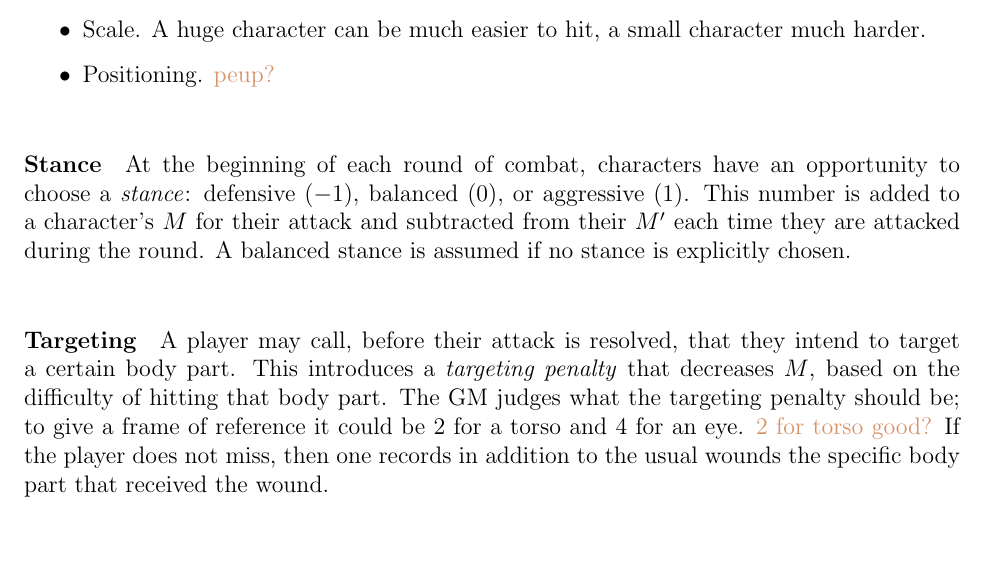
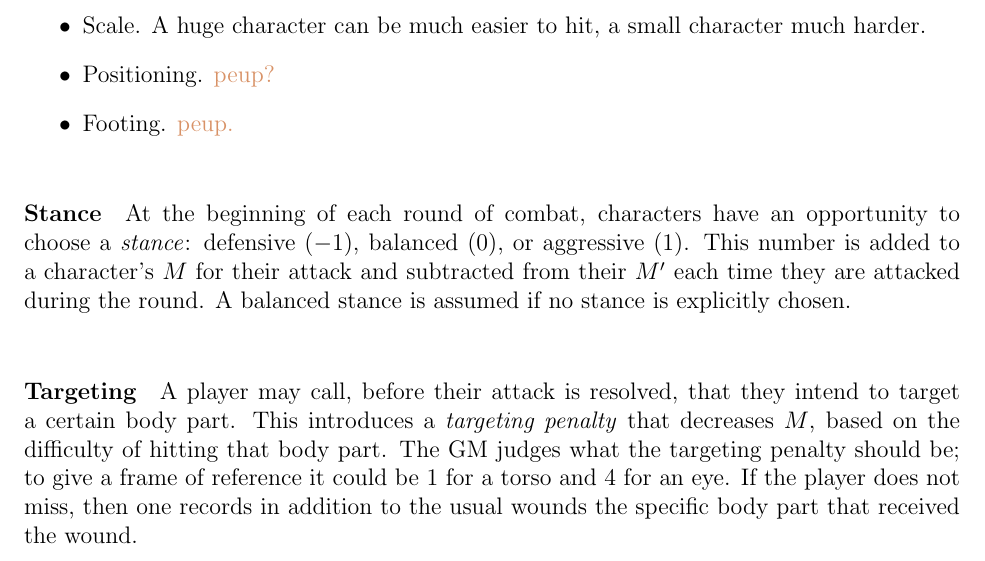
Before and after one commit to ebrahimebrahim/peupfudge, a LaTeX document (peupfudge.tex): part of page 13 of 15, cut so that both start at the same text. Compiled offline with pdfLaTeX.

Commit message:
added footing to sitmod

```diff
--- a/peupfudge.tex
+++ b/peupfudge.tex
@@ -596,6 +596,7 @@ Here are some suggestions for situations to consider:
 \item Surprise. Being caught off-guard lowers one's chances of a successful defense.
 \item Scale. A huge character can be much easier to hit, a small character much harder.
 \item Positioning. \notes{peup?}
+\item Footing. \notes{peup.}
 \end{itemize}
 
 
@@ -614,8 +615,7 @@ A balanced stance is assumed if no stance is explicitly chosen.
 A player may call, before their attack is resolved, that they intend to target a certain body part.
 This introduces a \emph{targeting penalty} that decreases $M$, based on the difficulty of hitting that body part.
 The GM judges what the targeting penalty should be;
-to give a frame of reference it could be $2$ for a torso and $4$ for an eye.
-\notes{2 for torso good?}
+to give a frame of reference it could be $1$ for a torso and $4$ for an eye.
 If the player does not miss, then one records in addition to the usual wounds the specific body part that received the wound.
 
 
```
